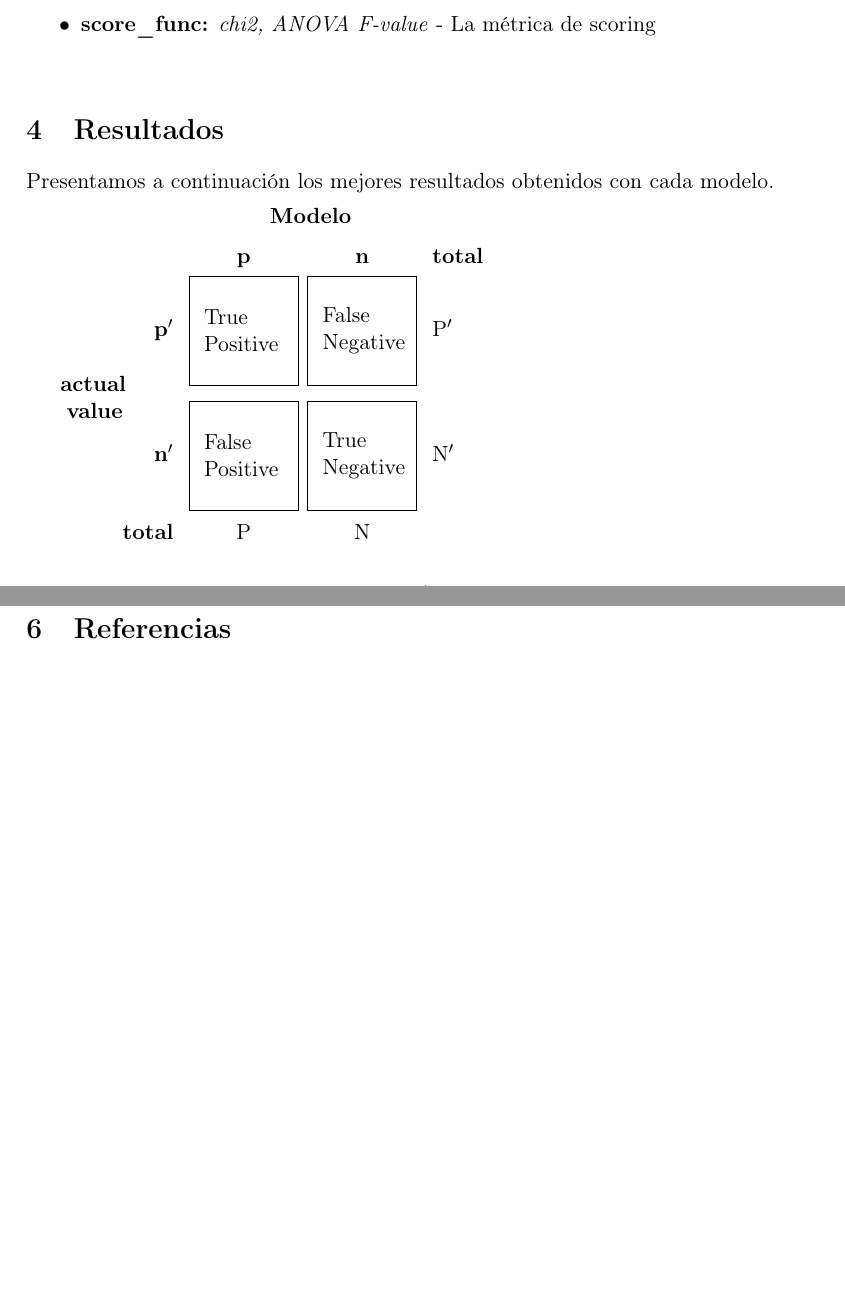
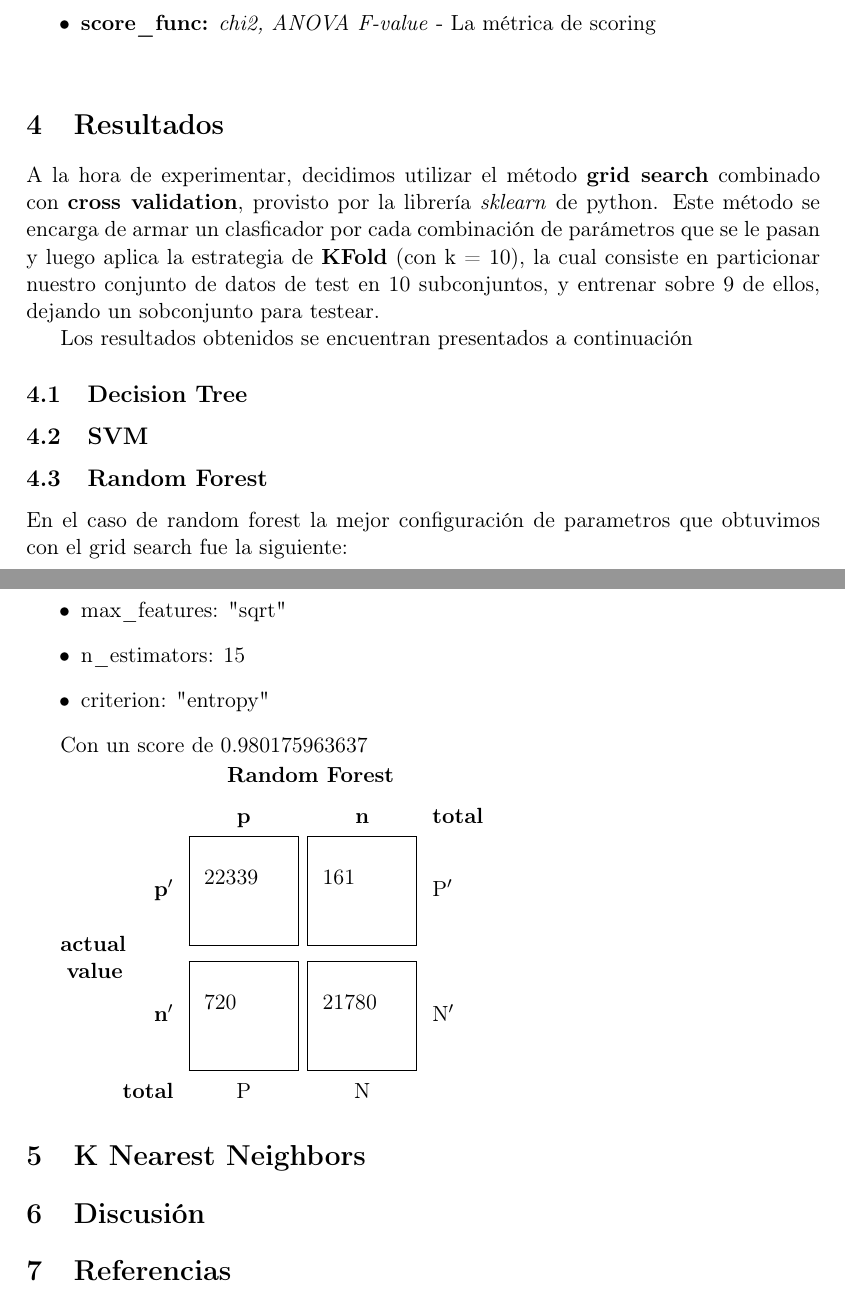
Before and after one commit to mcaravario/aa-tps, a LaTeX document (tp1/informe/informe.tex, which reads tp1/informe/resultados.tex): two parts of pages 5 and 6 of 6, joined at a grey line, cut so that both start at the same text, the shorter picture padded with empty space. Compiled offline with pdfLaTeX.

Commit message:
Agrego mis datos a la caratula y empiezo con los resultados

```diff
--- a/tp1/informe/resultados.tex
+++ b/tp1/informe/resultados.tex
@@ -11,15 +11,31 @@
 \setlength\tabcolsep{0pt}
 
 \section{Resultados}
+A la hora de experimentar, decidimos utilizar el método \textbf{grid search} combinado con \textbf{cross validation}, provisto por la librería \textit{sklearn} de python.
+Este método se encarga de armar un clasficador por cada combinación de parámetros que se le pasan y luego aplica la estrategia de \textbf{KFold} (con k = 10), la cual
+consiste en particionar nuestro conjunto de datos de test en 10 subconjuntos, y entrenar sobre 9 de ellos, dejando un sobconjunto para testear.
 
-Presentamos a continuación los mejores resultados obtenidos con cada modelo.
+Los resultados obtenidos se encuentran presentados a continuación
 
+\subsection{Decision Tree}
+\subsection{SVM}
+\subsection{Random Forest}
+En el caso de random forest la mejor configuración de parametros que obtuvimos con el grid search fue la siguiente:
+\begin{itemize}
+\item{max\_features: "sqrt"}
+\item{n\_estimators: 15}
+\item{criterion: "entropy"}
+\end{itemize}
 
-\begin{tabular}{c >{\bfseries}r @{\hspace{0.7em}}c @{\hspace{0.4em}}c @{\hspace{0.7em}}l}
-  \multirow{10}{*}{\parbox{1.1cm}{\bfseries\raggedleft actual\\ value}} &
-    & \multicolumn{2}{c}{\bfseries Modelo} & \\
-  & & \bfseries p & \bfseries n & \bfseries total \\
-  & p$'$ & \MyBox{True}{Positive} & \MyBox{False}{Negative} & P$'$ \\[2.4em]
-  & n$'$ & \MyBox{False}{Positive} & \MyBox{True}{Negative} & N$'$ \\
-  & total & P & N &
-\end{tabular}
+Con un score de 0.980175963637
+
+ \begin{tabular}{c >{\bfseries}r @{\hspace{0.7em}}c @{\hspace{0.4em}}c @{\hspace{0.7em}}l}
+   \multirow{10}{*}{\parbox{1.1cm}{\bfseries\raggedleft actual\\ value}} &
+   & \multicolumn{2}{c}{\bfseries Random Forest} & \\
+   & & \bfseries p & \bfseries n & \bfseries total \\
+   & p$'$ & \MyBox{22339}{} & \MyBox{161}{} & P$'$ \\[2.4em]
+   & n$'$ & \MyBox{720}{} & \MyBox{21780}{} & N$'$ \\
+   & total & P & N &
+ \end{tabular}
+
+\section{K Nearest Neighbors}
```
Also changed, not shown: tp1/informe/informe.tex (+1 -1 lines).
